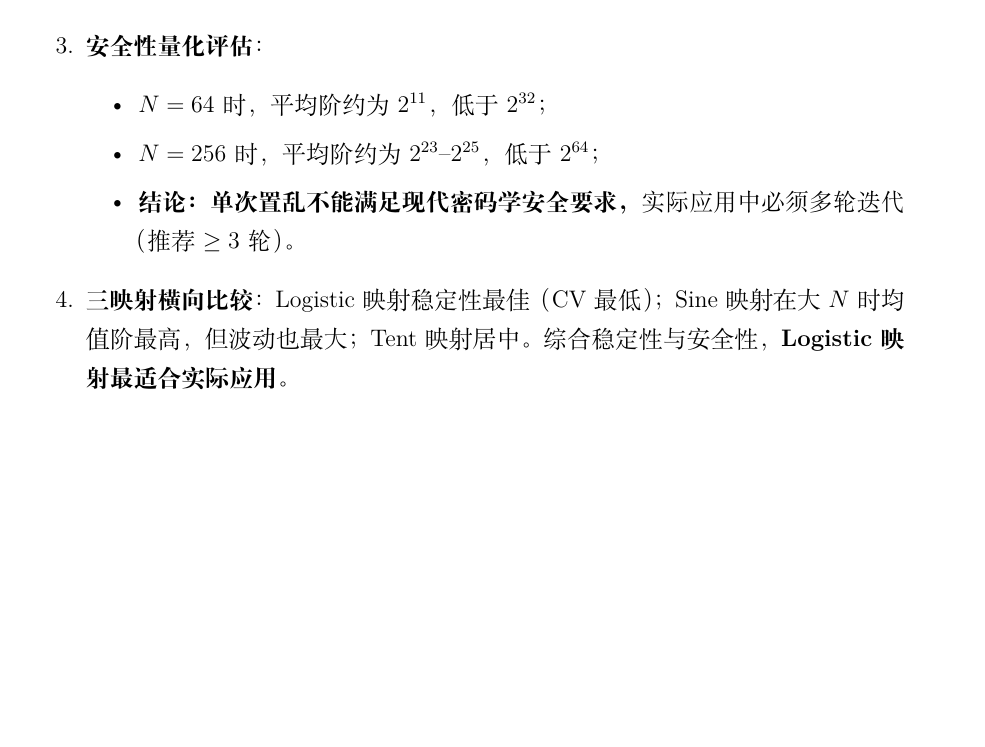
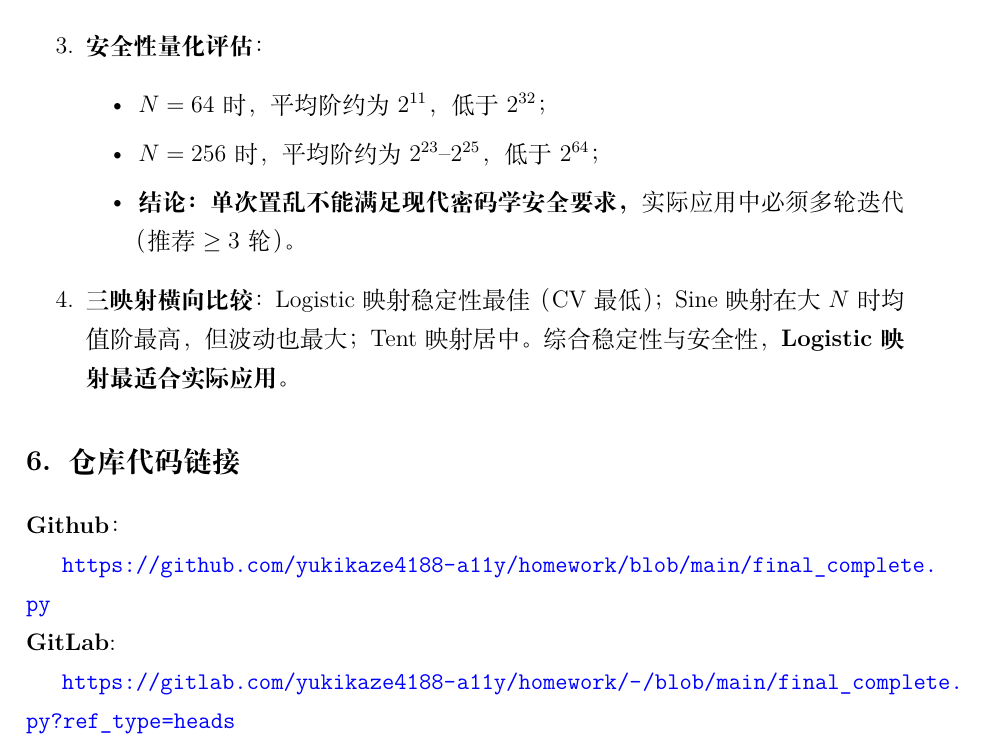
Before and after one commit to yukikaze4188-a11y/homework, a LaTeX document (密码学大作业报告/main.tex): part of page 16 of 16, cut so that both start at the same text, the shorter picture padded with empty space. Compiled offline with XeLaTeX; a missing font is replaced by an installed copy or a similar font.

Commit message:
Update main.tex

```diff
--- a/密码学大作业报告/main.tex
+++ b/密码学大作业报告/main.tex
@@ -562,4 +562,13 @@ $\log_2(\text{均值})$ & $\log_2(\text{最大值})$ & \textbf{CV} \\
         综合稳定性与安全性，\textbf{Logistic 映射最适合实际应用}。
 \end{enumerate}
 
+\section{仓库代码链接}
+\textbf{Github}：
+
+\url{https://github.com/yukikaze4188-a11y/homework/blob/main/final\_complete.py}
+\\
+\textbf{GitLab}:
+
+\url{https://gitlab.com/yukikaze4188-a11y/homework/-/blob/main/final_complete.py?ref_type=heads}
+
 \end{document}
```
